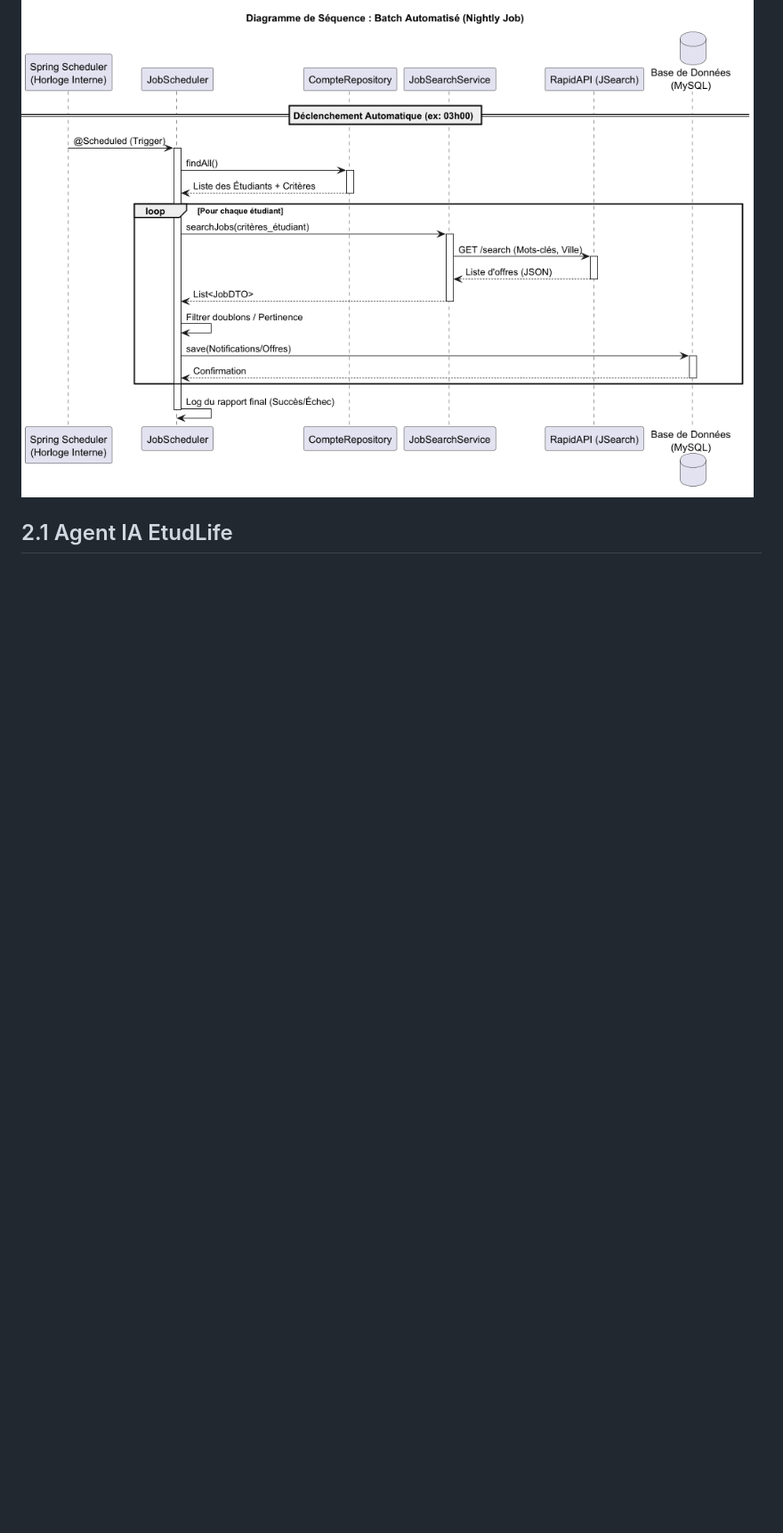
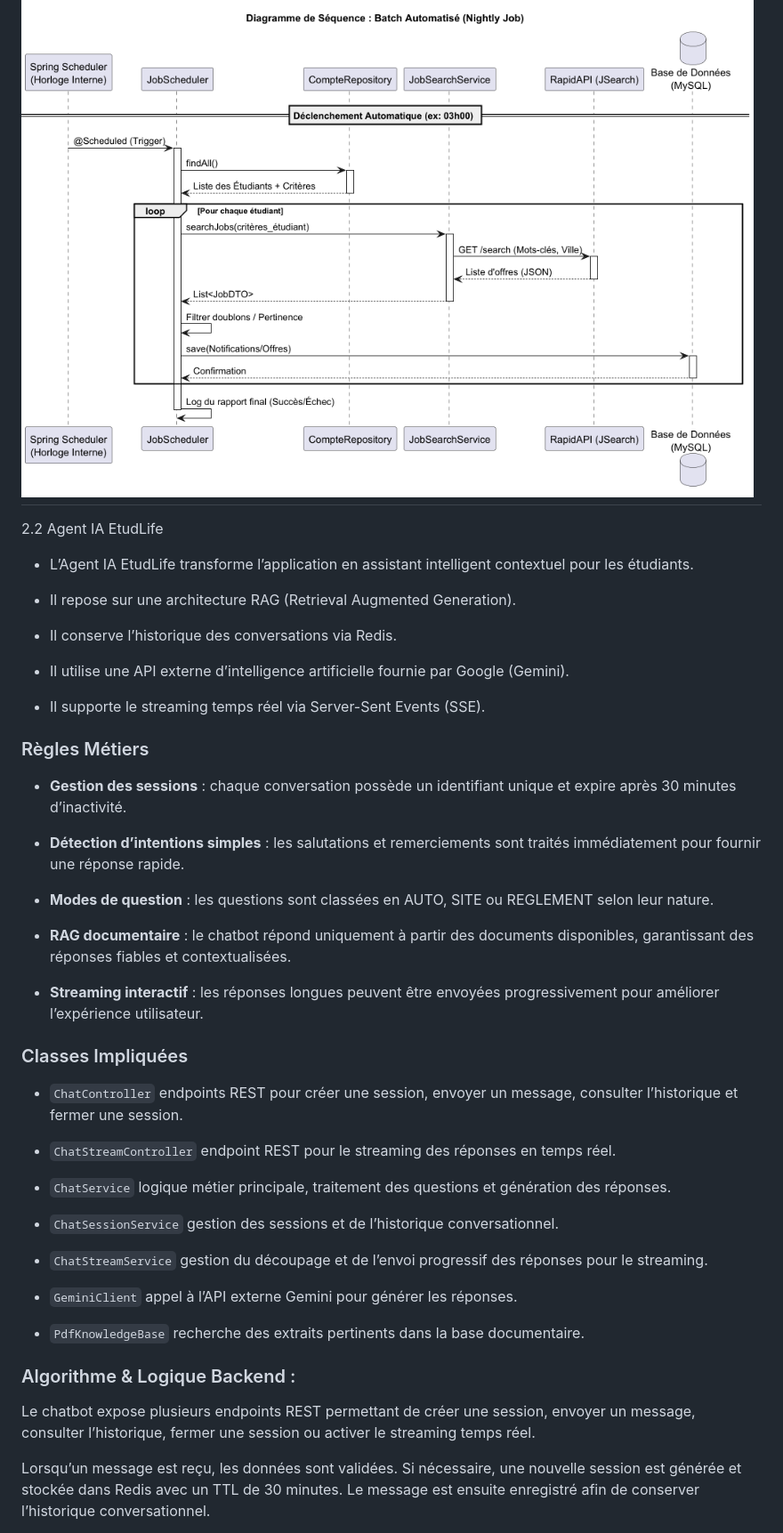
Before and after one commit to LynaBaouche/DevOps, a Markdown page: doc/documentation2.md, the part around the change printed below. Shown: that part at 89% size. Rendered like a GitHub page; blank space fills up the shorter version.

```diff
--- a/doc/documentation2.md
+++ b/doc/documentation2.md
@@ -49,5 +49,49 @@
 
 ![JobSearch-Diagramme_de_Séquence___Recherche_de_Stages__Synchrone_.png](diagrammes_de_sequence/JobSearch-Diagramme_de_S%C3%A9quence___Recherche_de_Stages__Synchrone_.png)
 ![JobSearchBatch-Diagramme_de_Séquence___Batch_Automatisé__Nightly_Job_.png](diagrammes_de_sequence/JobSearchBatch-Diagramme_de_S%C3%A9quence___Batch_Automatis%C3%A9__Nightly_Job_.png)
+---------------------------------------
 
-2.1 Agent IA EtudLife
+2.2 Agent IA EtudLife
+
+* L’Agent IA EtudLife transforme l’application en assistant intelligent contextuel pour les étudiants.
+
+* Il repose sur une architecture RAG (Retrieval Augmented Generation).
+
+* Il conserve l’historique des conversations via Redis.
+
+* Il utilise une API externe d’intelligence artificielle fournie par Google (Gemini).
+
+* Il supporte le streaming temps réel via Server-Sent Events (SSE).
+
+### Règles Métiers
+
+* **Gestion des sessions** : chaque conversation possède un identifiant unique et expire après 30 minutes d’inactivité.
+
+* **Détection d’intentions simples** : les salutations et remerciements sont traités immédiatement pour fournir une réponse rapide.
+
+* **Modes de question** : les questions sont classées en AUTO, SITE ou REGLEMENT selon leur nature.
+
+* **RAG documentaire** : le chatbot répond uniquement à partir des documents disponibles, garantissant des réponses fiables et contextualisées.
+
+* **Streaming interactif** : les réponses longues peuvent être envoyées progressivement pour améliorer l’expérience utilisateur.
+
+### Classes Impliquées
+* `ChatController` endpoints REST pour créer une session, envoyer un message, consulter l’historique et fermer une session.
+
+* `ChatStreamController` endpoint REST pour le streaming des réponses en temps réel.
+
+* `ChatService` logique métier principale, traitement des questions et génération des réponses.
+
+* `ChatSessionService` gestion des sessions et de l’historique conversationnel.
+
+* `ChatStreamService` gestion du découpage et de l’envoi progressif des réponses pour le streaming.
+
+* `GeminiClient` appel à l’API externe Gemini pour générer les réponses.
+
+* `PdfKnowledgeBase` recherche des extraits pertinents dans la base documentaire.
+### Algorithme & Logique Backend :
+
+Le chatbot expose plusieurs endpoints REST permettant de créer une session, envoyer un message, consulter l’historique, fermer une session ou activer le streaming temps réel.
+
+Lorsqu’un message est reçu, les données sont validées. Si nécessaire, une nouvelle session est générée et stockée dans Redis avec un TTL de 30 minutes. Le message est ensuite enregistré afin de conserver l’historique conversationnel.
+
```
Also changed, not shown: other parts of doc/documentation2.md (+11 -7 lines), doc/images/agent ia.PNG (added), doc/images/agentia1.PNG (added), doc/images/agentia2.PNG (added).
